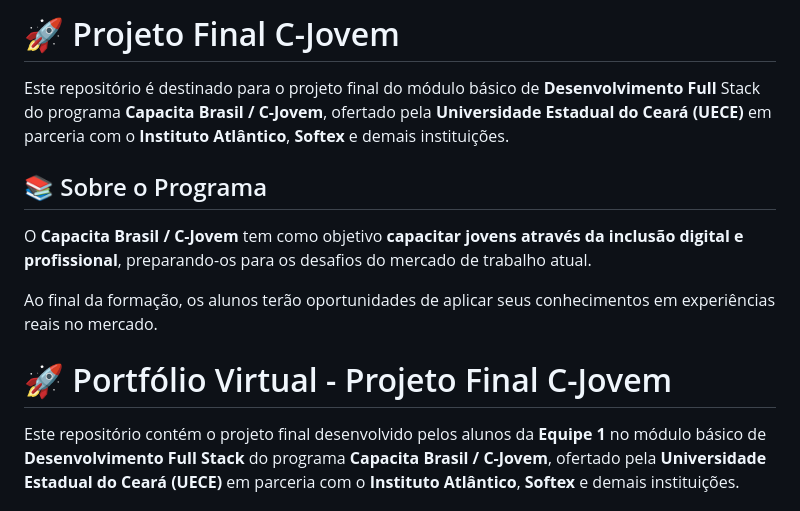
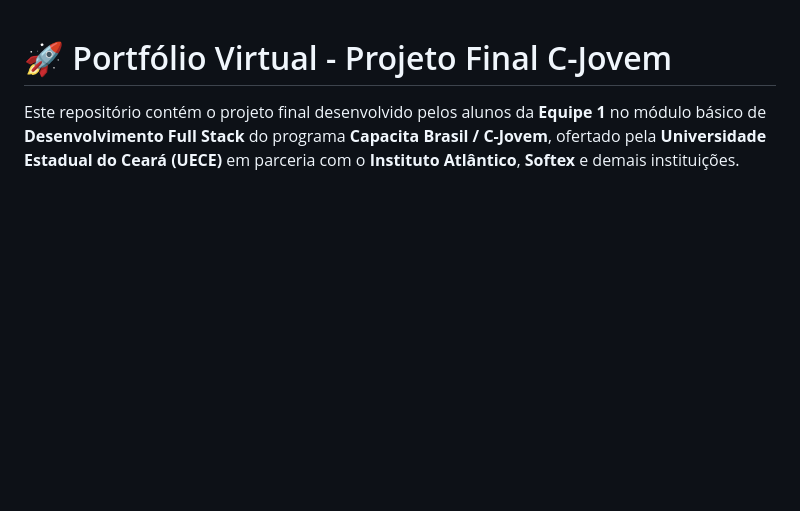
Before and after one commit to thaynaxt/TrabalhoFinalCapacita_2025.1, a Markdown page: README.md, the part around the change. Drawn GitHub-style; blank space fills up the shorter version.

Commit message:
docs: README corrigido

```diff
--- a/README.md
+++ b/README.md
@@ -1,13 +1,3 @@
-# 🚀 Projeto Final C-Jovem
-
-Este repositório é destinado para o projeto final do módulo básico de **Desenvolvimento Full** Stack do programa **Capacita Brasil / C-Jovem**, ofertado pela **Universidade Estadual do Ceará (UECE)** em parceria com o **Instituto Atlântico**, **Softex** e demais instituições.
-
-## 📚 Sobre o Programa
-
-O **Capacita Brasil / C-Jovem** tem como objetivo **capacitar jovens através da inclusão digital e profissional**, preparando-os para os desafios do mercado de trabalho atual.
-
-Ao final da formação, os alunos terão oportunidades de aplicar seus conhecimentos em experiências reais no mercado.
-
 # 🚀 Portfólio Virtual - Projeto Final C-Jovem
 
 Este repositório contém o projeto final desenvolvido pelos alunos da **Equipe 1** no módulo básico de **Desenvolvimento Full Stack** do programa **Capacita Brasil / C-Jovem**, ofertado pela **Universidade Estadual do Ceará (UECE)** em parceria com o **Instituto Atlântico**, **Softex** e demais instituições.
```
